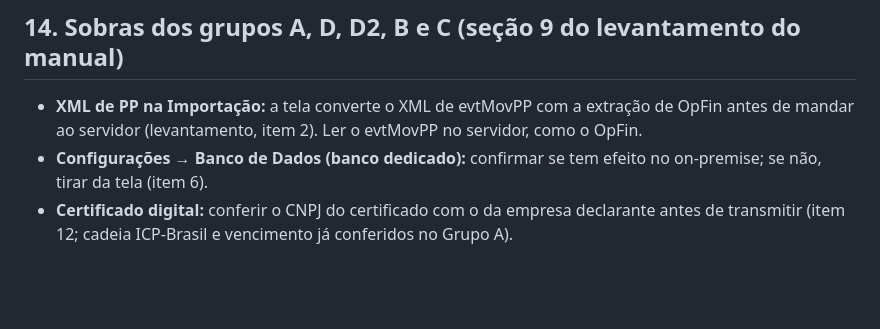
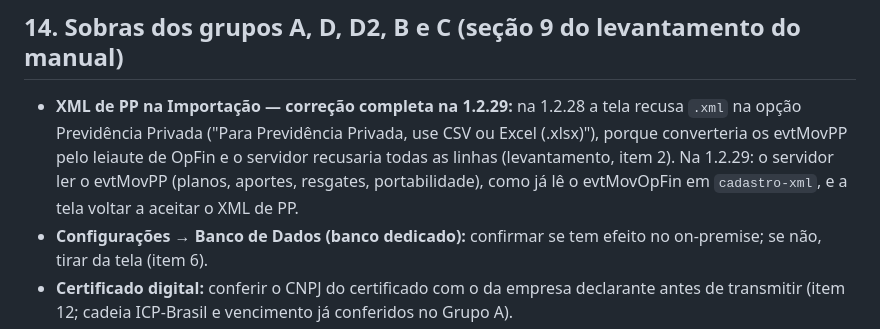
Before and after one commit to Habituar/installer, a Markdown page: docs/pendencias-1.2.28.md, the part around the change. Drawn GitHub-style; blank space fills up the shorter version.

Commit message:
docs(1.2.28): pendência 1.2.29 — servidor ler o XML de PP (evtMovPP)
Co-Authored-By: Claude Opus 5.5 <noreply@anthropic.com>
Claude-Session: https://claude.ai/code/session_017mJqf76vvgrghEhXfRjoyb

```diff
--- a/docs/pendencias-1.2.28.md
+++ b/docs/pendencias-1.2.28.md
@@ -119,7 +119,7 @@ Roda `tests/integracao/*.test.ts` com `DB_TYPE=postgres` (o tipo das colunas de
 
 ## 14. Sobras dos grupos A, D, D2, B e C (seção 9 do levantamento do manual)
 
-- **XML de PP na Importação:** a tela converte o XML de evtMovPP com a extração de OpFin antes de mandar ao servidor (levantamento, item 2). Ler o evtMovPP no servidor, como o OpFin.
+- **XML de PP na Importação — correção completa na 1.2.29:** na 1.2.28 a tela recusa `.xml` na opção Previdência Privada ("Para Previdência Privada, use CSV ou Excel (.xlsx)"), porque converteria os evtMovPP pelo leiaute de OpFin e o servidor recusaria todas as linhas (levantamento, item 2). Na 1.2.29: o servidor ler o evtMovPP (planos, aportes, resgates, portabilidade), como já lê o evtMovOpFin em `cadastro-xml`, e a tela voltar a aceitar o XML de PP.
 - **Configurações → Banco de Dados (banco dedicado):** confirmar se tem efeito no on-premise; se não, tirar da tela (item 6).
 - **Certificado digital:** conferir o CNPJ do certificado com o da empresa declarante antes de transmitir (item 12; cadeia ICP-Brasil e vencimento já conferidos no Grupo A).
 - **Pacote de diagnóstico:** botão na tela (hoje só `GET /api/configuracoes/diagnostico`) (item 14).
```
